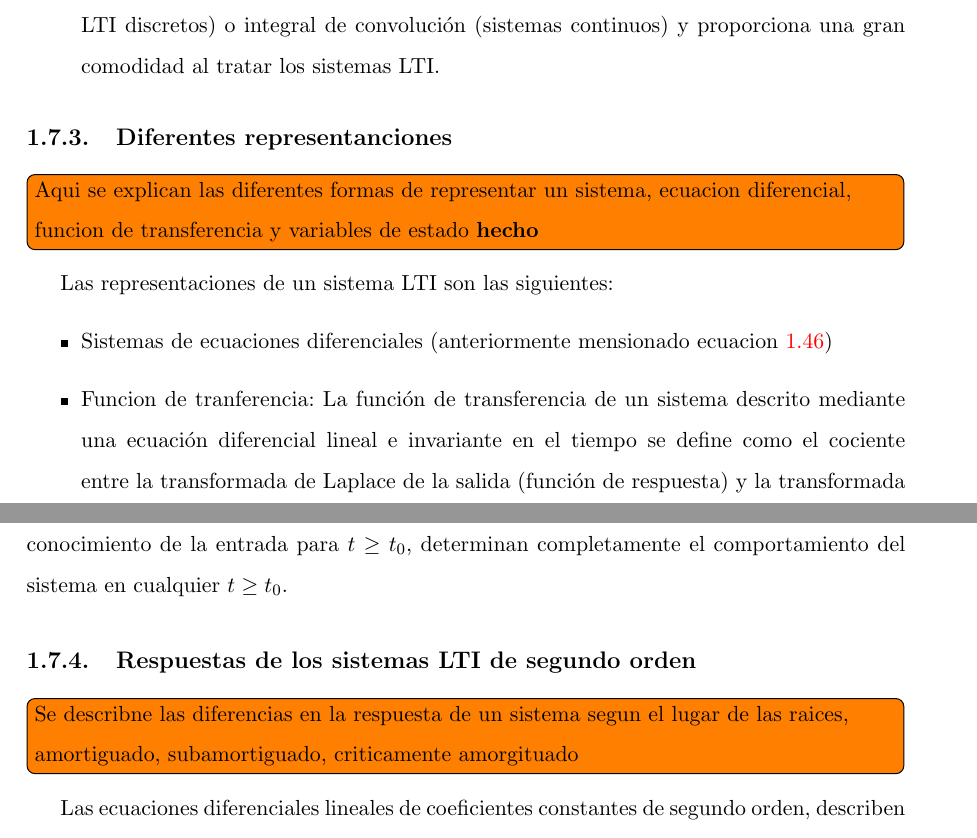
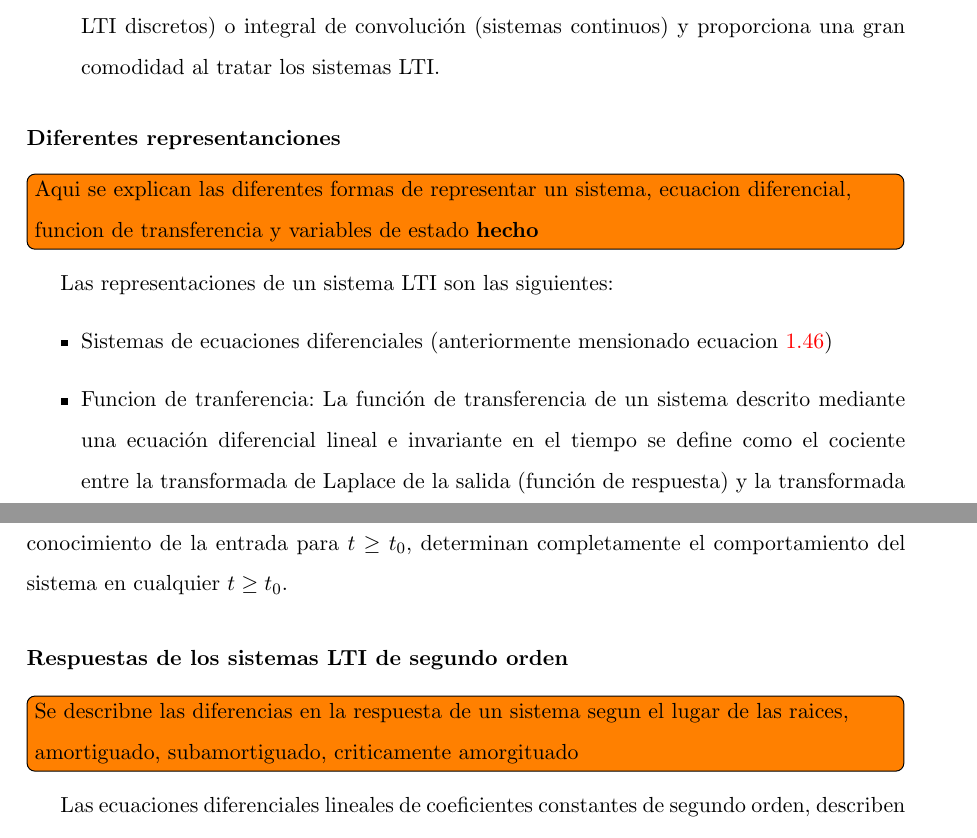
Before and after one commit to latextt2/reporte_griselda, a LaTeX thesis (Principal.tex, which reads metodologia.tex): two parts of pages 66 and 67 of 177, joined at a grey line, cut so that both start at the same text. Compiled offline with pdfLaTeX; the source files are stored in an older character set and shown here as Unicode.

Commit message:
poniendo orden en los sub y subsub temas de lti

```diff
--- a/metodologia.tex
+++ b/metodologia.tex
@@ -791,7 +791,7 @@ de las respuestas del sistema a esas señales básicas.
 comodidad al tratar los sistemas LTI.
 \end{itemize}
 
-\subsection{Diferentes representanciones}
+\subsubsection{Diferentes representanciones}
 \todo[inline]{Aqui se explican las diferentes formas de representar
 un sistema, ecuacion diferencial, funcion de transferencia y variables de estado   \textbf{hecho}}
 
@@ -810,7 +810,7 @@ A partir del concepto de función de transferencia, es posible representar la di
 El estado de un sistema dinámico es el conjunto de variables más pequeño (llamadas
 variables de estado), de forma que el conocimiento de estas variables en $t = t_0$, junto con el conocimiento de la entrada para $ t\geq t_0 $, determinan completamente el comportamiento del sistema en cualquier $ t\geq t_0 $.
 
-\subsection{Respuestas de los sistemas LTI de segundo orden}
+\subsubsection{Respuestas de los sistemas LTI de segundo orden}
 \todo[inline]{Se describne las diferencias en la respuesta de un sistema segun el lugar de las raices, amortiguado, subamortiguado, criticamente amorgituado}
 
 Las ecuaciones diferenciales lineales de coeficientes constantes de segundo orden, describen las dinámicas de sistemas y es importante para el diseño de controladores ya que habitualmente la mayor parte de los sistemas pueden ser aproximados a un sistema de segundo orden:
```
Also changed, not shown: metodologia.tex (2 more changed lines).
